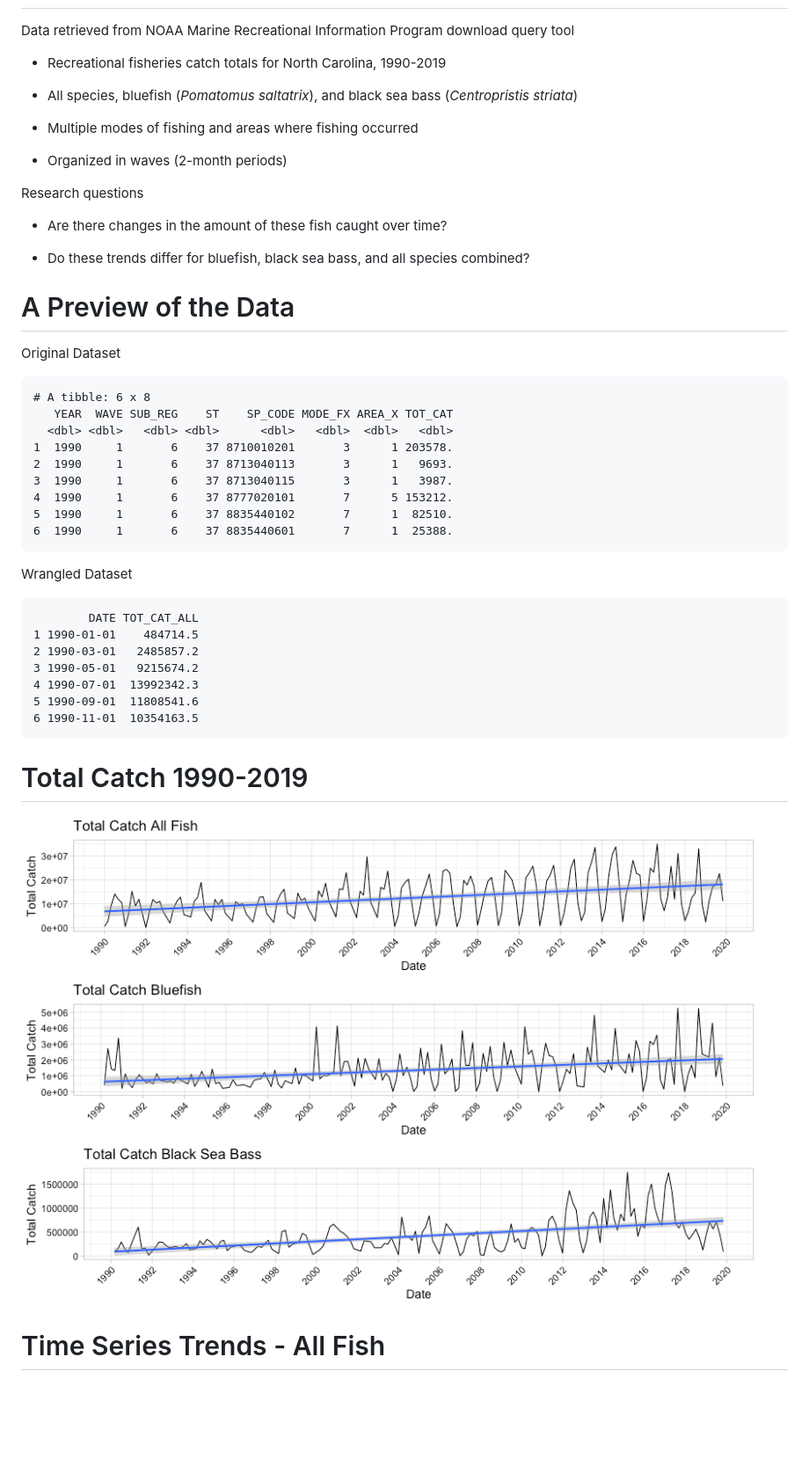
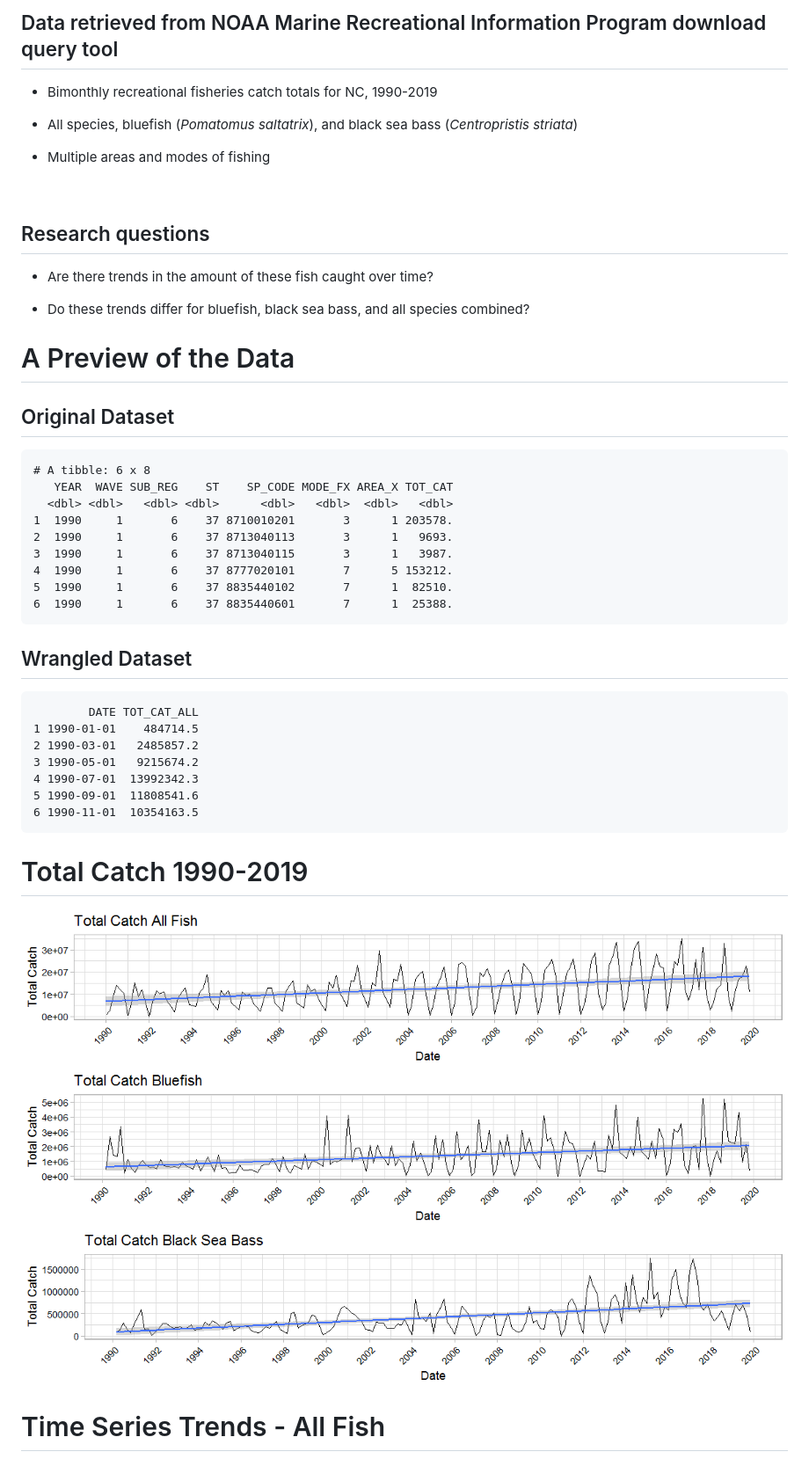
Before and after one commit to ardathdixon/Data_FinalProject, a Markdown page: FinalPresentation.md, the part around the change printed below. Shown: that part at 88% size. Drawn GitHub-style; pictures changed too: FinalPresentation-figure/ggplot-1.png; blank space fills up the shorter version.

````diff
--- a/FinalPresentation.md
+++ b/FinalPresentation.md
@@ -11,19 +12,17 @@ Data and Research Questions
 
+## Data retrieved from NOAA Marine Recreational Information Program download query tool
 
-Data retrieved from NOAA Marine Recreational Information Program download query tool
-
-- Recreational fisheries catch totals for North Carolina, 1990-2019
+- Bimonthly recreational fisheries catch totals for NC, 1990-2019
 
 - All species, bluefish (*Pomatomus saltatrix*), and black sea bass (*Centropristis striata*)
 
-- Multiple modes of fishing and areas where fishing occurred
+- Multiple areas and modes of fishing
 
-- Organized in waves (2-month periods)
+<br />
 
+## Research questions
 
-Research questions
-
-- Are there changes in the amount of these fish caught over time?
+- Are there trends in the amount of these fish caught over time?
 
 - Do these trends differ for bluefish, black sea bass, and all species combined?
 
@@ -34,7 +33,7 @@ A Preview of the Data
 
 
 
-Original Dataset
+## Original Dataset
 
 
 ```
@@ -49,7 +48,7 @@ Original Dataset
 6  1990     1       6    37 8835440601       7      1  25388.
 ```
 
-Wrangled Dataset
+## Wrangled Dataset
 
 
 ```
````
Also changed, not shown: other parts of FinalPresentation.md (+36 -11 lines), FinalPresentation-figure/unnamed-chunk-11-1.png, FinalPresentation-figure/unnamed-chunk-5-1.png, FinalPresentation-figure/unnamed-chunk-6-1.png, FinalPresentation-figure/unnamed-chunk-7-1.png, 1 other file.
